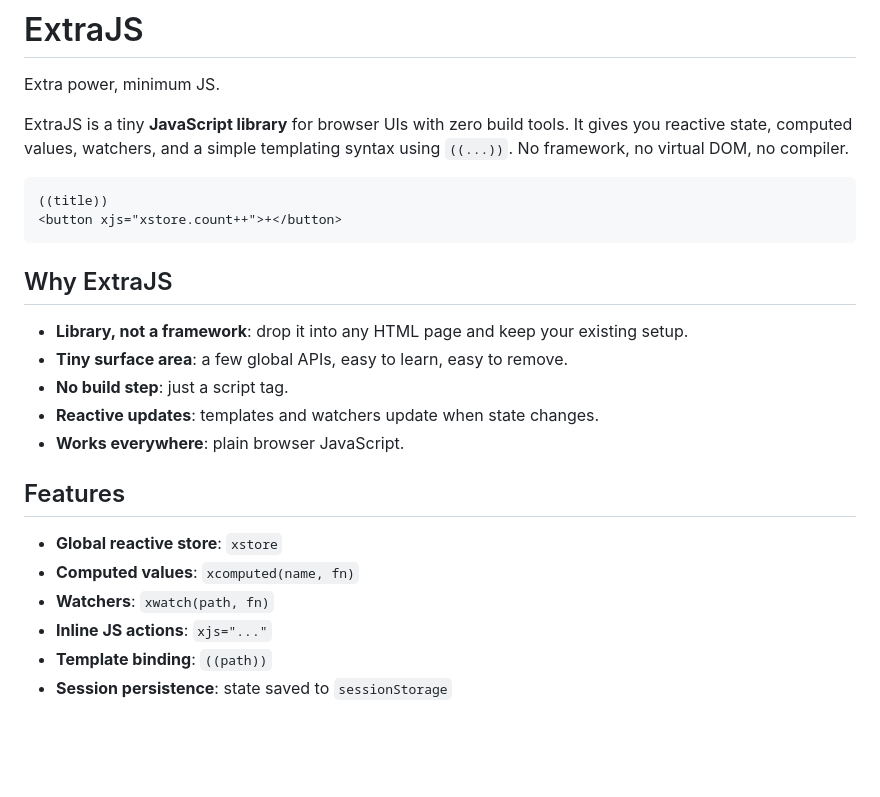
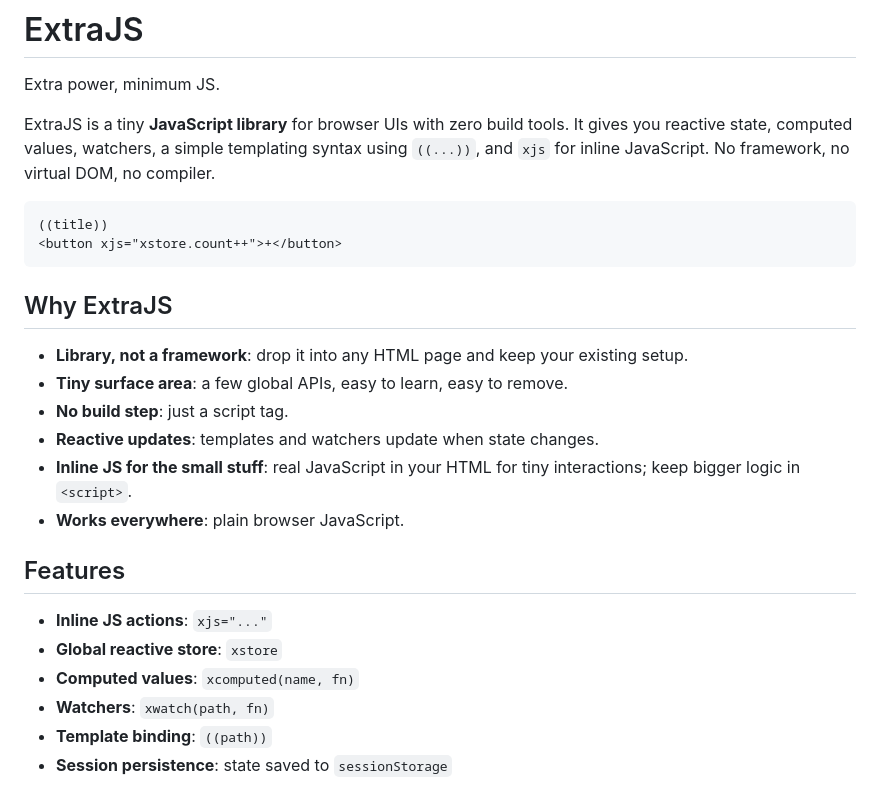
Before and after one commit to chrisbrocklesby/extrajs, a Markdown page: README.md, the part around one of its changes. GitHub-like rendering; blank space fills up the shorter version.

````diff
--- a/README.md
+++ b/README.md
@@ -2,7 +2,7 @@
 
 Extra power, minimum JS.
 
-ExtraJS is a tiny **JavaScript library** for browser UIs with zero build tools. It gives you reactive state, computed values, watchers, and a simple templating syntax using `((...))`. No framework, no virtual DOM, no compiler.
+ExtraJS is a tiny **JavaScript library** for browser UIs with zero build tools. It gives you reactive state, computed values, watchers, a simple templating syntax using `((...))`, and `xjs` for inline JavaScript. No framework, no virtual DOM, no compiler.
 
 ```
 ((title))
@@ -14,13 +14,14 @@ ExtraJS is a tiny **JavaScript library** for browser UIs with zero build tools.
 - **Tiny surface area**: a few global APIs, easy to learn, easy to remove.
 - **No build step**: just a script tag.
 - **Reactive updates**: templates and watchers update when state changes.
+- **Inline JS for the small stuff**: real JavaScript in your HTML for tiny interactions; keep bigger logic in `<script>`.
 - **Works everywhere**: plain browser JavaScript.
 
 ## Features
+- **Inline JS actions**: `xjs="..."`
 - **Global reactive store**: `xstore`
 - **Computed values**: `xcomputed(name, fn)`
 - **Watchers**: `xwatch(path, fn)`
-- **Inline JS actions**: `xjs="..."`
 - **Template binding**: `((path))`
 - **Session persistence**: state saved to `sessionStorage`
 
````
Also changed, not shown: other parts of README.md (+46 -1 lines).
